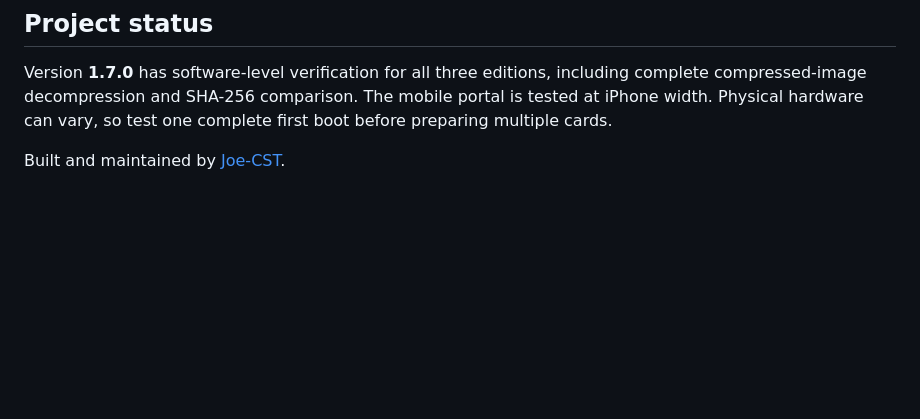
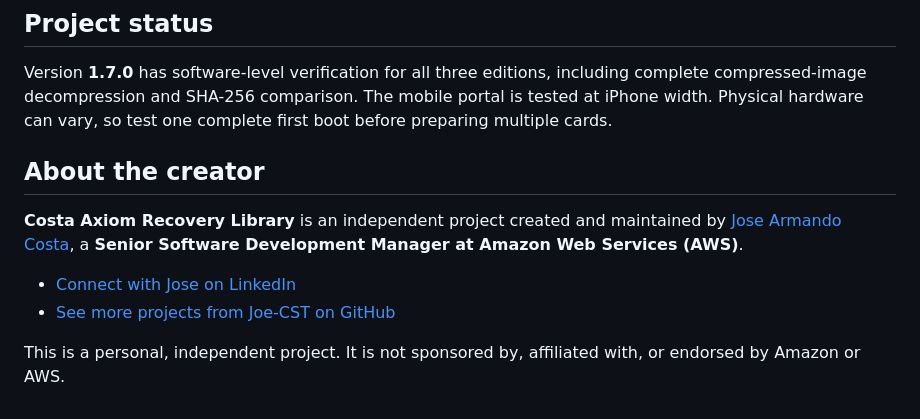
Before and after one commit to Joe-CST/axiom-recovery-library, a Markdown page: README.md, the part around one of its changes. Drawn GitHub-style; blank space fills up the shorter version.

Commit message:
Add creator LinkedIn profile

```diff
--- a/README.md
+++ b/README.md
@@ -214,4 +215,14 @@ including complete compressed-image decompression and SHA-256 comparison. The
 mobile portal is tested at iPhone width. Physical hardware can vary, so test one
 complete first boot before preparing multiple cards.
 
-Built and maintained by [Joe-CST](https://github.com/Joe-CST).
+## About the creator
+
+**Costa Axiom Recovery Library** is an independent project created and
+maintained by [Jose Armando Costa](https://www.linkedin.com/in/jose-armando-costa),
+a **Senior Software Development Manager at Amazon Web Services (AWS)**.
+
+- [Connect with Jose on LinkedIn](https://www.linkedin.com/in/jose-armando-costa)
+- [See more projects from Joe-CST on GitHub](https://github.com/Joe-CST)
+
+This is a personal, independent project. It is not sponsored by, affiliated
+with, or endorsed by Amazon or AWS.
```
Also changed, not shown: other parts of README.md (+1 -0 lines).
